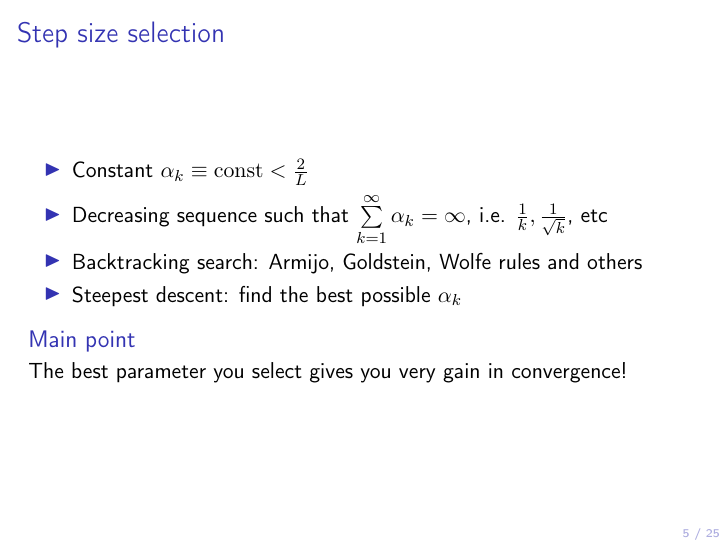
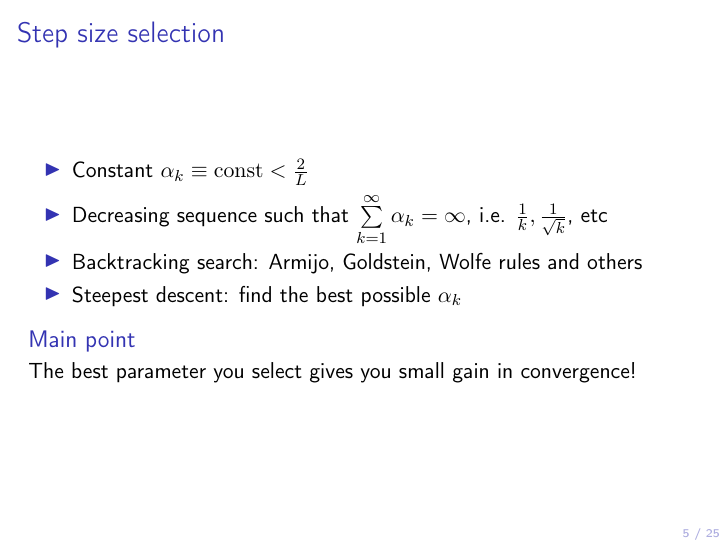
Before and after one commit to amkatrutsa/advanced-opt, LaTeX slides (02-FOM/02-FOM.tex): page 5 of 25. Compiled offline with pdfLaTeX.

Commit message:
Fix typo

```diff
--- a/02-FOM/02-FOM.tex
+++ b/02-FOM/02-FOM.tex
@@ -115,7 +115,7 @@ f(x_k + h_k) \approx f(x_k) + \langle f'(x_k), h_k \rangle < f(x_k)
 \end{itemize}
 
 \begin{block}{Main point}
-The best parameter you select gives you very gain in convergence!
+The best parameter you select gives you small gain in convergence!
 \end{block}
 
 \end{frame}
```
Also changed, not shown: 02-FOM/02-FOM.pdf.
